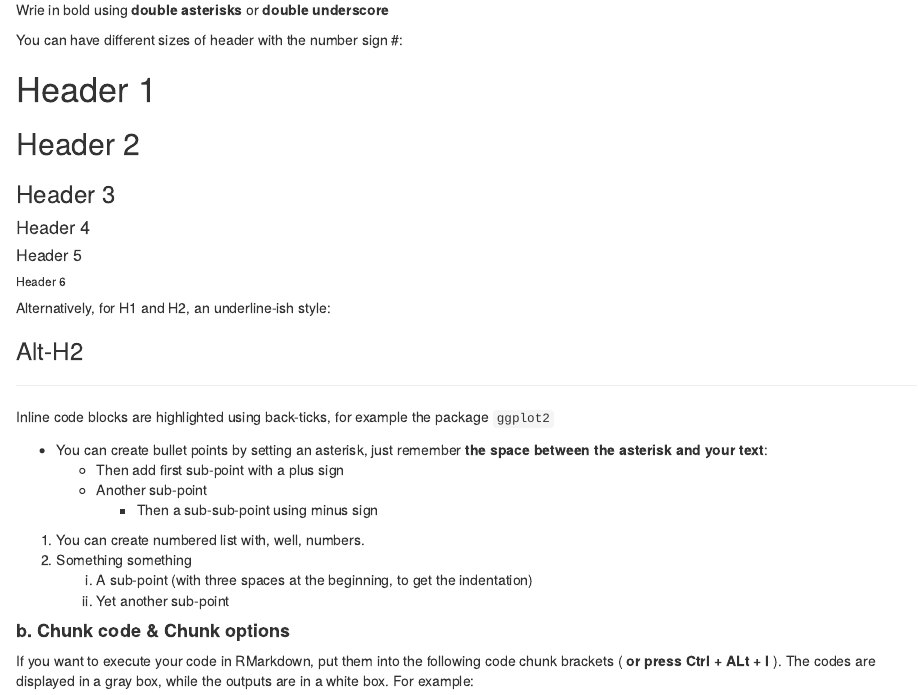
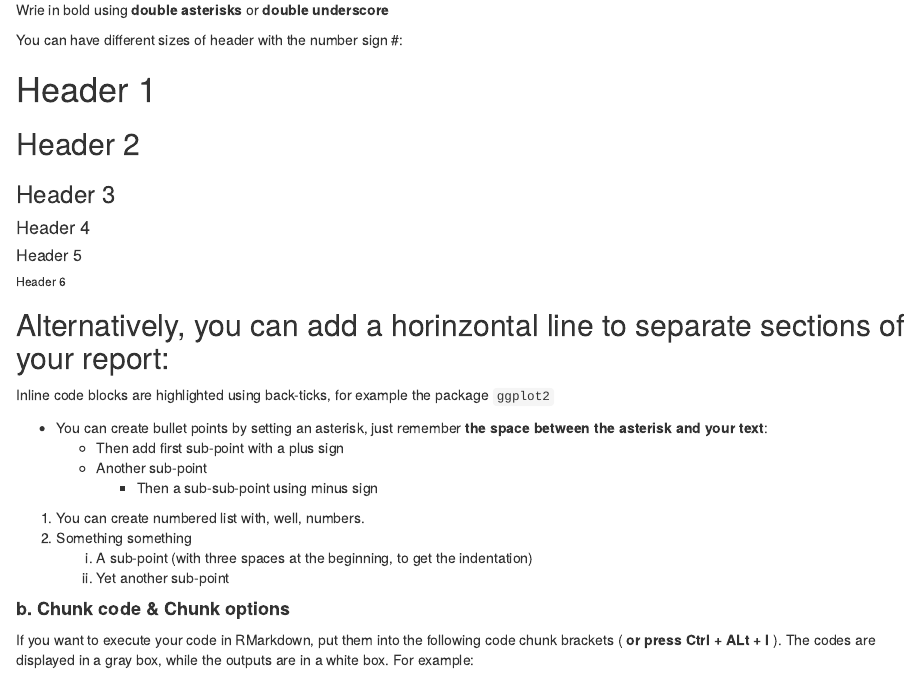
Before and after one commit to InazeaAnazasi/RMarkdownPresentation, an R Markdown document (presentation2.Rmd): the page in a window 1100 px wide, from 1010 px down. Rendered offline with R 4.5, knitr and Pandoc, with nearby package versions.

Commit message:
Chan's Part - Version 2

```diff
--- a/presentation2.Rmd
+++ b/presentation2.Rmd
@@ -64,10 +64,7 @@ You can have different sizes of header with the number sign #:
 ##### Header 5
 ###### Header 6
 
-Alternatively, for H1 and H2, an underline-ish style:
-
-### Alt-H2
-
+Alternatively, you can add a horinzontal line to separate sections of your report:
 ------
 
 Inline code blocks are highlighted using back-ticks, for example the package `ggplot2`
```
Also changed, not shown: presentation2.html.
